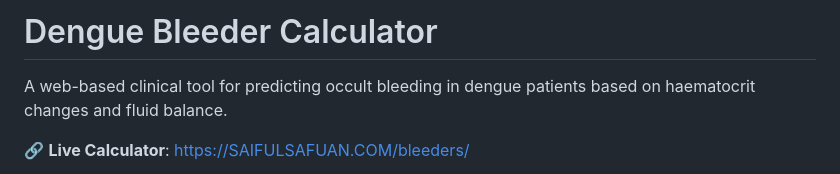
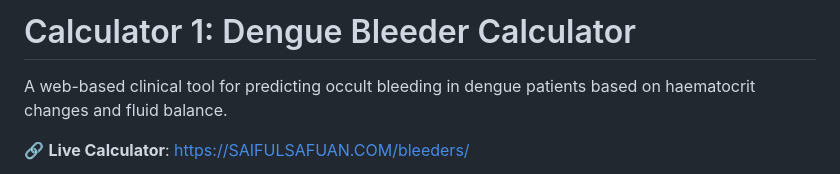
Before and after one commit to dcicantab5/bleeders, a Markdown page: README.md, the part around the change. Drawn GitHub-style.

Commit message:
Update README.md bleeders

```diff
--- a/README.md
+++ b/README.md
@@ -1,4 +1,4 @@
-# Dengue Bleeder Calculator
+# Calculator 1: Dengue Bleeder Calculator
 
 A web-based clinical tool for predicting occult bleeding in dengue patients based on haematocrit changes and fluid balance.
 
```
